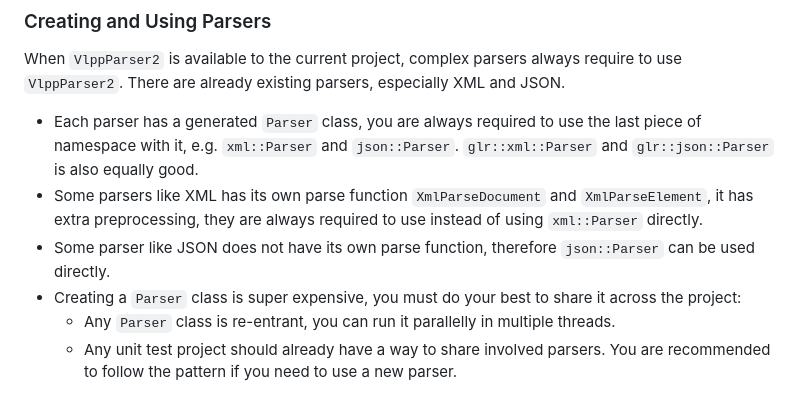
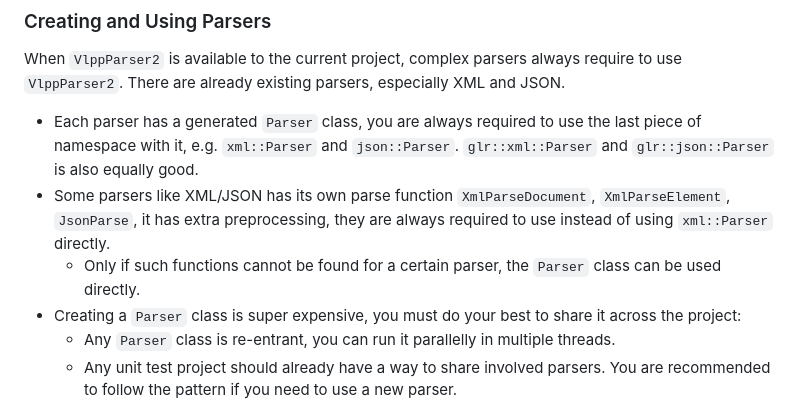
Before and after one commit to vczh-libraries/VlppRegex, a Markdown page: .github/Guidelines/Coding.md, the part around the change. GitHub-like rendering.

Commit message:
Update coding guideline parser guidance

```diff
--- a/.github/Guidelines/Coding.md
+++ b/.github/Guidelines/Coding.md
@@ -63,8 +63,8 @@ Regular expression utilities are offered by `vl::regex::Regex`, here are importa
 
 When `VlppParser2` is available to the current project, complex parsers always require to use `VlppParser2`. There are already existing parsers, especially XML and JSON.
 - Each parser has a generated `Parser` class, you are always required to use the last piece of namespace with it, e.g. `xml::Parser` and `json::Parser`. `glr::xml::Parser` and `glr::json::Parser` is also equally good.
-- Some parsers like XML has its own parse function `XmlParseDocument` and `XmlParseElement`, it has extra preprocessing, they are always required to use instead of using `xml::Parser` directly.
-- Some parser like JSON does not have its own parse function, therefore `json::Parser` can be used directly.
+- Some parsers like XML/JSON has its own parse function `XmlParseDocument`, `XmlParseElement`, `JsonParse`, it has extra preprocessing, they are always required to use instead of using `xml::Parser` directly.
+  - Only if such functions cannot be found for a certain parser, the `Parser` class can be used directly.
 - Creating a `Parser` class is super expensive, you must do your best to share it across the project:
   - Any `Parser` class is re-entrant, you can run it parallelly in multiple threads.
   - Any unit test project should already have a way to share involved parsers. You are recommended to follow the pattern if you need to use a new parser.
```
